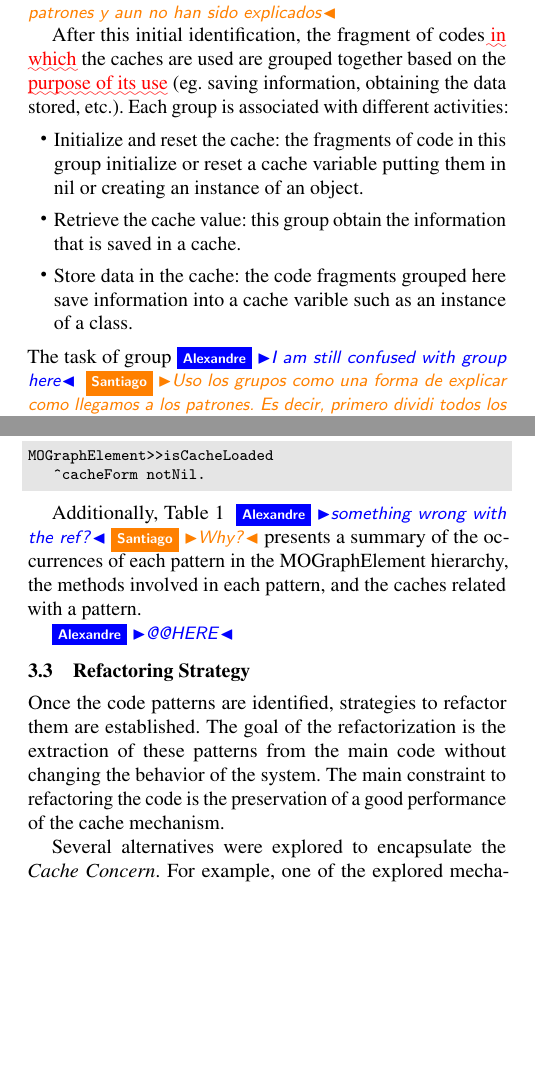
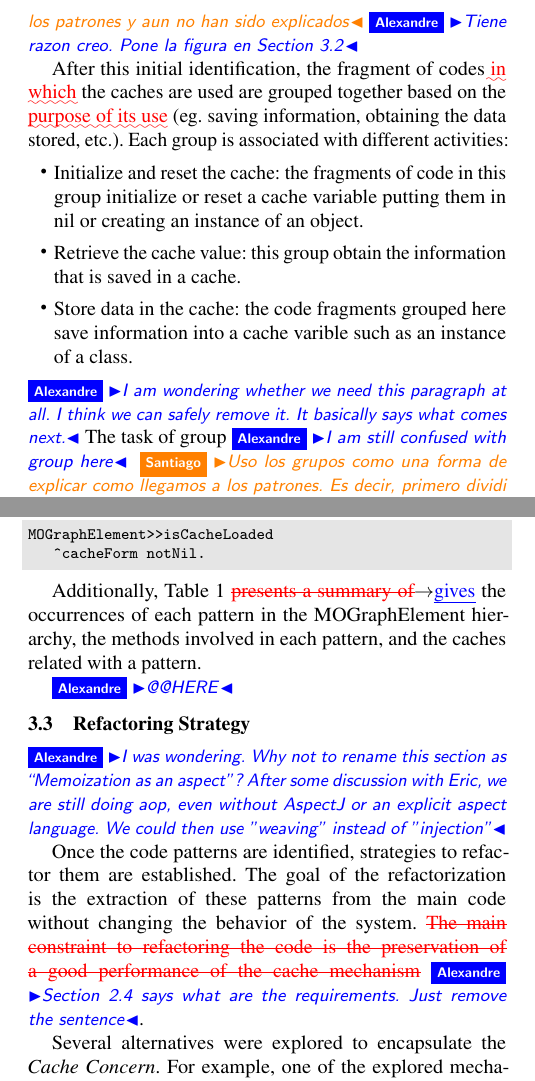
Before and after one commit to bergel/2011-RefactoringWithAOP, a LaTeX paper (main.tex): two parts of the columns of pages 3 and 4 of 9, joined at a grey line, cut so that both start at the same text, the shorter picture padded with empty space. Compiled offline with pdfLaTeX; a missing font is replaced by an installed copy or a similar font.

Commit message:
Answering some of Santiago's questions

```diff
--- a/main.tex
+++ b/main.tex
@@ -345,7 +345,7 @@ internal structure according to what is stored: \emph{boundsCache} will hold an
 
 
 
-\figref{PatternLocation} shows the distribution of the caches over the main Mondrian classes. In this figure, the methods in which the caches are used are shown. Also, \figref{PatternLocation} shows in which class each cache is defined. As can be seen, the caches are used and defined across the whole class hierarchy. \sv{No estoy seguro de poner esta figura aca. Esta mostrando los patrones y aun no han sido explicados}
+\figref{PatternLocation} shows the distribution of the caches over the main Mondrian classes. In this figure, the methods in which the caches are used are shown. Also, \figref{PatternLocation} shows in which class each cache is defined. As can be seen, the caches are used and defined across the whole class hierarchy. \sv{No estoy seguro de poner esta figura aca. Esta mostrando los patrones y aun no han sido explicados}\ab{Tiene razon creo. Pone la figura en Section 3.2}
 
 After this initial
 identification, the fragment of codes \ugh{in which} the caches are used
@@ -355,7 +355,7 @@ are grouped together based on the \ugh{purpose of its use} (eg. saving informati
 \item Retrieve the cache value: this group obtain the information that is saved in a cache.
 \item Store data in the cache: the code fragments grouped here save information into a cache varible such as an instance of a class.
 \end{itemize}
-The task of group\ab{I am still confused with group here} \sv{Uso los grupos como una forma de explicar como llegamos a los patrones. Es decir, primero dividi todos los usos de las caches en los tres grupos que explique arriba. Despues encontre los patrones dentro de esos grupos.} the fragments of code of the different caches is
+\ab{I am wondering whether we need this paragraph at all. I think we can safely remove it. It basically says what comes next.} The task of group\ab{I am still confused with group here} \sv{Uso los grupos como una forma de explicar como llegamos a los patrones. Es decir, primero dividi todos los usos de las caches en los tres grupos que explique arriba. Despues encontre los patrones dentro de esos grupos.} the fragments of code of the different caches is
 achieved with the goal of identifying possible strategies for refactoring.
 These groups allows the identification of code patterns that are
 repeated in the use of the caches. For each pattern found a refactoring strategy is associated. These code patterns are described in the following subsections.
@@ -447,8 +447,8 @@ MOGraphElement>>isCacheLoaded
 %\end{figure*}
 
 
-Additionally, Table \ref{tab:Cache-Concern-scattering} \ab{something wrong with the ref?}\sv{Why?} presents a
-summary of the occurrences of each pattern in the MOGraphElement hierarchy,
+Additionally, Table \ref{tab:Cache-Concern-scattering} \chg{presents a
+summary of}{gives} the occurrences of each pattern in the MOGraphElement hierarchy,
 the methods involved in each pattern, and the caches related with
 a pattern.
 
@@ -484,9 +484,11 @@ Total  & 32 & 24 & \multicolumn{1}{c}{}\tabularnewline
 %========
 \subsection{Refactoring Strategy}
 
+\ab{I was wondering. Why not to rename this section as ``Memoization as an aspect''? After some discussion with Eric, we are still doing aop, even without AspectJ or an explicit aspect language. We could then use "weaving" instead of "injection"}
+
 Once the code patterns are identified, strategies to refactor them
-are established. The goal of the refactorization is the extraction of these patterns from the main code without changing the behavior of the system. The main constraint to refactoring the code is the
-preservation of a good performance of the cache mechanism.
+are established. The goal of the refactorization is the extraction of these patterns from the main code without changing the behavior of the system. \del{The main constraint to refactoring the code is the
+preservation of a good performance of the cache mechanism}\ab{Section 2.4 says what are the requirements. Just remove the sentence}.
 
 Several alternatives were explored to encapsulate the \emph{Cache
 Concern}. For example, one of the explored mechanisms was the separation
@@ -516,9 +518,9 @@ indicates the name of the cache that will be injected and \emph{patternCodeName}
 indicates the pattern code to be generated. For example, the pragma
 \emph{$<$LazyInitializationPattern: \#absoluteBoundsCache$>$} indicates
 that the \emph{Lazy Initialization} pattern will be injected for the cache
-\emph{absoluteBoundsCache} in the method in which the pragma is defined. \ab{it also creates a variable in the class doesn't it?} \sv{No, the only addition into the original method is the pragma}
+\emph{absoluteBoundsCache} in the method in which the pragma is defined. \ab{it also creates a variable in the class doesn't it?} \sv{No, the only addition into the original method is the pragma}\ab{Ok, but what happens with the instance variable?}
 
-Once that the cache code is extracted into the pragmas, the code to
+\ab{We are here describing the weaving approach} Once that the cache code is extracted into the pragmas, the code to
 be injected is automatically generated before the execution of the
 system. Specifically, the automatic injection of a pragma in a method
 is achieved following the next steps:
```
Also changed, not shown: main.tex (8 more changed lines).
